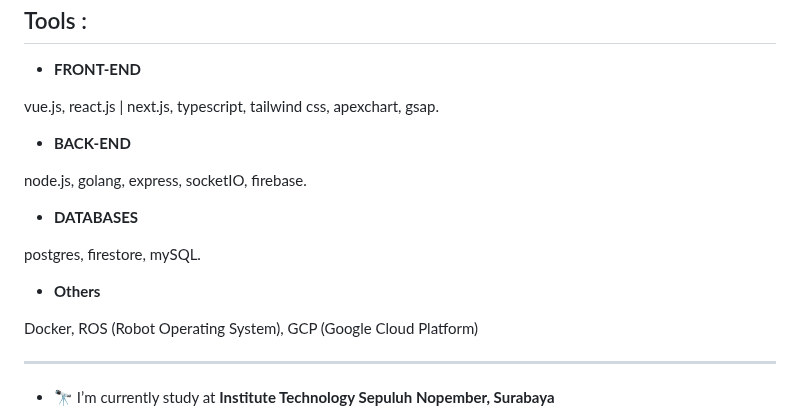
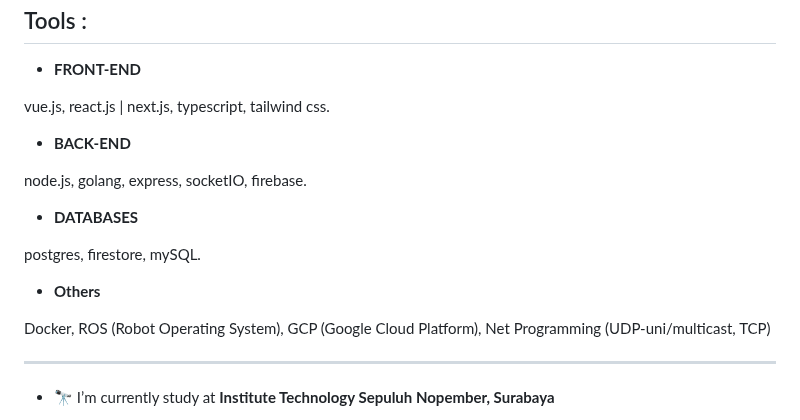
Before and after one commit to ramamimu/ramamimu, a Markdown page: README.md, the part around the change. Drawn GitHub-style.

```diff
--- a/README.md
+++ b/README.md
@@ -6,7 +6,7 @@
 
 - **FRONT-END**
 
-vue.js, react.js | next.js, typescript, tailwind css, apexchart, gsap.
+vue.js, react.js | next.js, typescript, tailwind css.
 
 - **BACK-END**
 
@@ -18,7 +18,7 @@ postgres, firestore, mySQL.
 
 - **Others**
 
-Docker, ROS (Robot Operating System), GCP (Google Cloud Platform)
+Docker, ROS (Robot Operating System), GCP (Google Cloud Platform), Net Programming (UDP-uni/multicast, TCP)
 
 <hr/>
 
```
